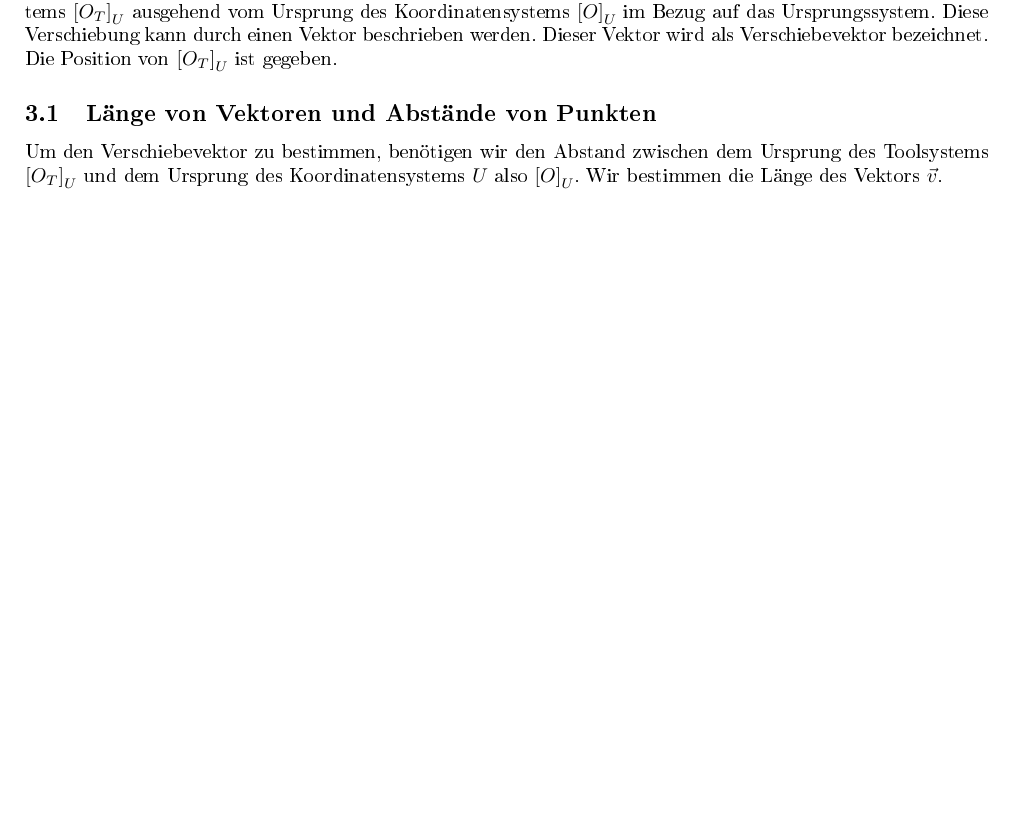
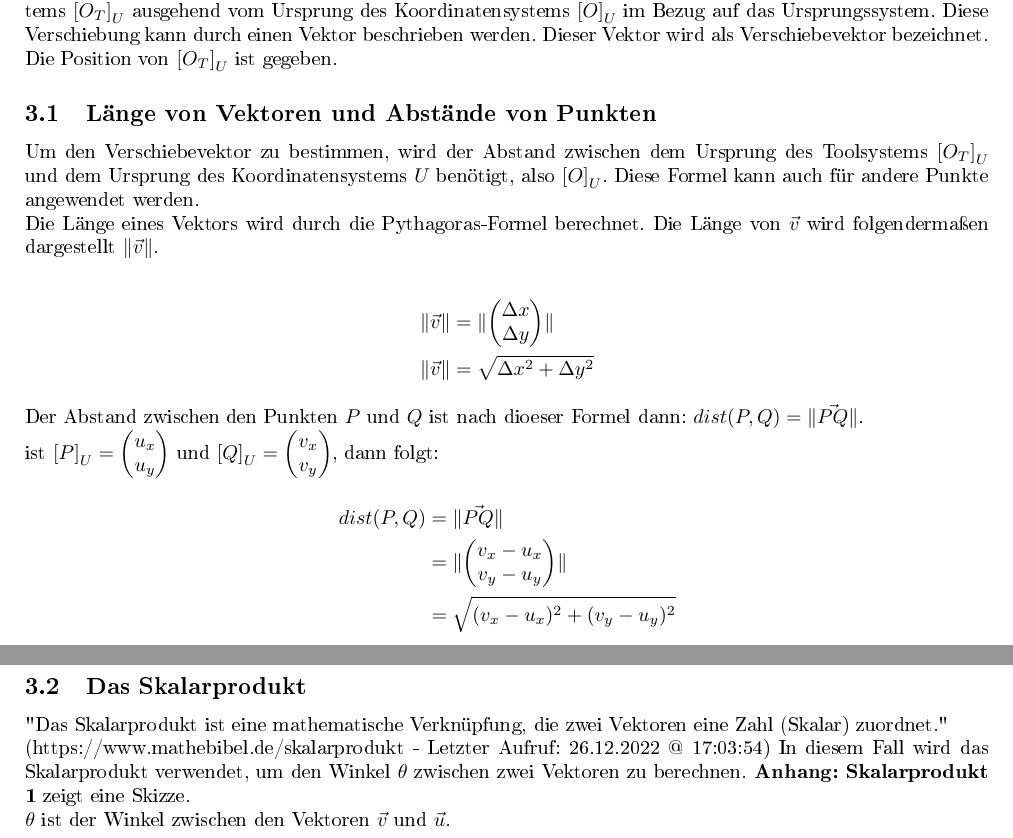
Before and after one commit to AstragoDEEdu/hausarbeit_robotik_12-2022, a LaTeX document (hausarbeit.tex): part of page 3 of 6 before the commit and two parts of pages 3 and 4 of 9 after it, the two joined at a grey line, cut so that both start at the same text, the shorter picture padded with empty space. The pictures show the PDF file hausarbeit.pdf that the author committed with the source.

Commit message:
quicksafe 2022-12-26@17-49-03

```diff
--- a/hausarbeit.tex
+++ b/hausarbeit.tex
@@ -197,7 +209,26 @@
 
     % https://youtu.be/yFOq5MwBeeg
     \subsection{Länge von Vektoren und Abstände von Punkten}
-    Um den Verschiebevektor zu bestimmen, benötigen wir den Abstand zwischen dem Ursprung
-    des Toolsystems ${[{O}_{T}]}_{U}$ und dem Ursprung des Koordinatensystems $U$
-    also ${[O]}_{U}$.
-    Wir bestimmen die Länge des Vektors $\vec{v}$.
+    Um den Verschiebevektor zu bestimmen, wird der Abstand zwischen dem Ursprung
+    des Toolsystems ${[{O}_{T}]}_{U}$ und dem Ursprung des Koordinatensystems $U$ benötigt,
+    also ${[O]}_{U}$. Diese Formel kann auch für andere Punkte angewendet werden.
+
+    Die Länge eines Vektors wird durch die Pythagoras-Formel berechnet.
+    Die Länge von $\vec{v}$ wird folgendermaßen dargestellt $\lVert \vec{v} \rVert$.
+
+
+    \[
+        \begin{split}
+            \lVert \vec{v} \rVert &= \lVert \m{\Delta x \\ \Delta y} \rVert \\
+            \lVert \vec{v} \rVert &= \sqrt{\Delta{x}^2 + \Delta{y}^2}
+        \end{split}
+    \]
+
+    Der Abstand zwischen den Punkten $P$ und $Q$ ist nach dioeser Formel dann:
+    $dist(P, Q) = \lVert \vec{PQ} \rVert$.
+
+    ist ${[P]}_{U} = \m{u_x \\ u_y}$ und ${[Q]}_{U} = \m{v_x \\ v_y}$, dann folgt:
+
+    \[
+      \begin{split}
+        dist(P, Q) &= \lVert \vec{PQ} \rVert \\
@@ -204,3 +240,17 @@
+    \newpage
+
+    \subsection{Das Skalarprodukt}
+
+    "Das Skalarprodukt ist eine mathematische Verknüpfung, die zwei Vektoren eine Zahl (Skalar) zuordnet."
+
+    (https://www.mathebibel.de/skalarprodukt - Letzter Aufruf: 26.12.2022 @ 17:03:54)
+    In diesem Fall wird das Skalarprodukt verwendet, um den Winkel $\theta$ zwischen zwei Vektoren zu berechnen.
+    \textbf{Anhang: Skalarprodukt 1} zeigt eine Skizze.
+
+    $\theta$ ist der Winkel zwischen den Vektoren $\vec{v}$ und $\vec{u}$.
+
+
+
 
     % Hier Anhang sinnvoll
 
@@ -274,6 +326,8 @@
     \end{figure}
     Der Vektor $\vec{v}$ wird durch die Differenz des Anfangs- und Endpunktes des Vektors dargestellt.
     \[
+        \begin{split}
             \vec{v} = \m{\Delta{x} \\ \Delta{y}} = \m{X2 - X1 \\ Y2 - Y1} = \m{5 - 2 \\ 2 - 3} = \m{3 \\ -1}
+        \end{split}
     \]
 
@@ -279,0 +338,4 @@
+        \scalebox{0.5}{
+            \includegraphics{./images/Skalarprodukt-1-Skizze-2022-12-26@17-27-28.png}
+        }
+    \end{figure}
@@ -280,3 +346,4 @@
+    \newpage
 
     \subsection{TITEL}
     \begin{figure}[h]
@@ -285,6 +352,20 @@
             \includegraphics{./images/Mathemann.png}
         }
     \end{figure}
+
+
+    % ========== Quellen ==========
+
+    \newpage
+
+    \section{Quellen}
+
+    \begin{itemize}
+        \item eigene Aufzeichnungen
+        \item https://mathe-lok.de/schuelervorlesung-kinematik-von-roboterarmen (Letzter Aufruf: )
+        \item https://www.mathebibel.de/skalarprodukt (Letzter Aufruf: 26.12.2022 @ 17:23:01)
+    \end{itemize}
+
 
 \end{document}
 
```
Also changed, not shown: hausarbeit.pdf, images/Skalarprodukt-1-Skizze-2022-12-26@17-27-28.png (added), hausarbeit.tex (93 more changed lines), 1 other file. Lines whose indentation alone changed are shown as unchanged.
